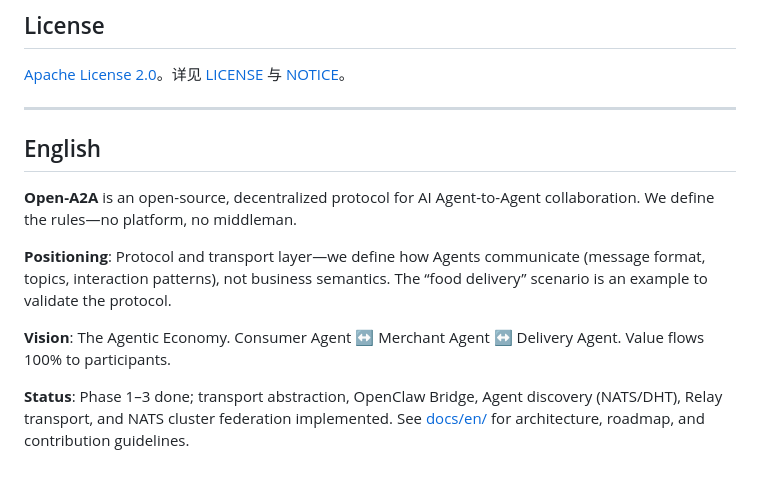
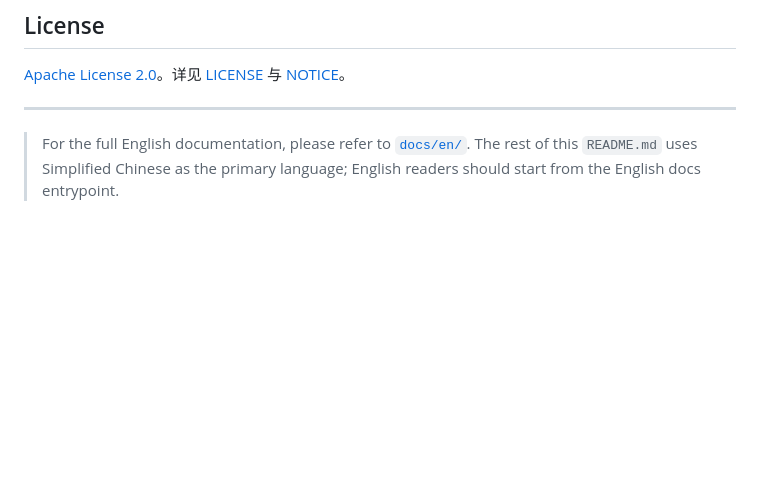
Before and after one commit to Sawyer-G/Open-A2A, a Markdown page: README.md, the part around one of its changes. Drawn GitHub-style; blank space fills up the shorter version.

Commit message:
docs: 更新 README 语言切换链接与英文入口说明
Made-with: Cursor

```diff
--- a/README.md
+++ b/README.md
@@ -159,12 +159,4 @@ make install-bridge && make run-bridge
 
 <a name="english"></a>
 
-## English
-
-**Open-A2A** is an open-source, decentralized protocol for AI Agent-to-Agent collaboration. We define the rules—no platform, no middleman.
-
-**Positioning**: Protocol and transport layer—we define how Agents communicate (message format, topics, interaction patterns), not business semantics. The “food delivery” scenario is an example to validate the protocol.
-
-**Vision**: The Agentic Economy. Consumer Agent ↔ Merchant Agent ↔ Delivery Agent. Value flows 100% to participants.
-
-**Status**: Phase 1–3 done; transport abstraction, OpenClaw Bridge, Agent discovery (NATS/DHT), Relay transport, and NATS cluster federation implemented. See [docs/en/](./docs/en/) for architecture, roadmap, and contribution guidelines.
+> For the full English documentation, please refer to [`docs/en/`](./docs/en/README.md). The rest of this `README.md` uses Simplified Chinese as the primary language; English readers should start from the English docs entrypoint.
```
Also changed, not shown: other parts of README.md (+1 -1 lines).
